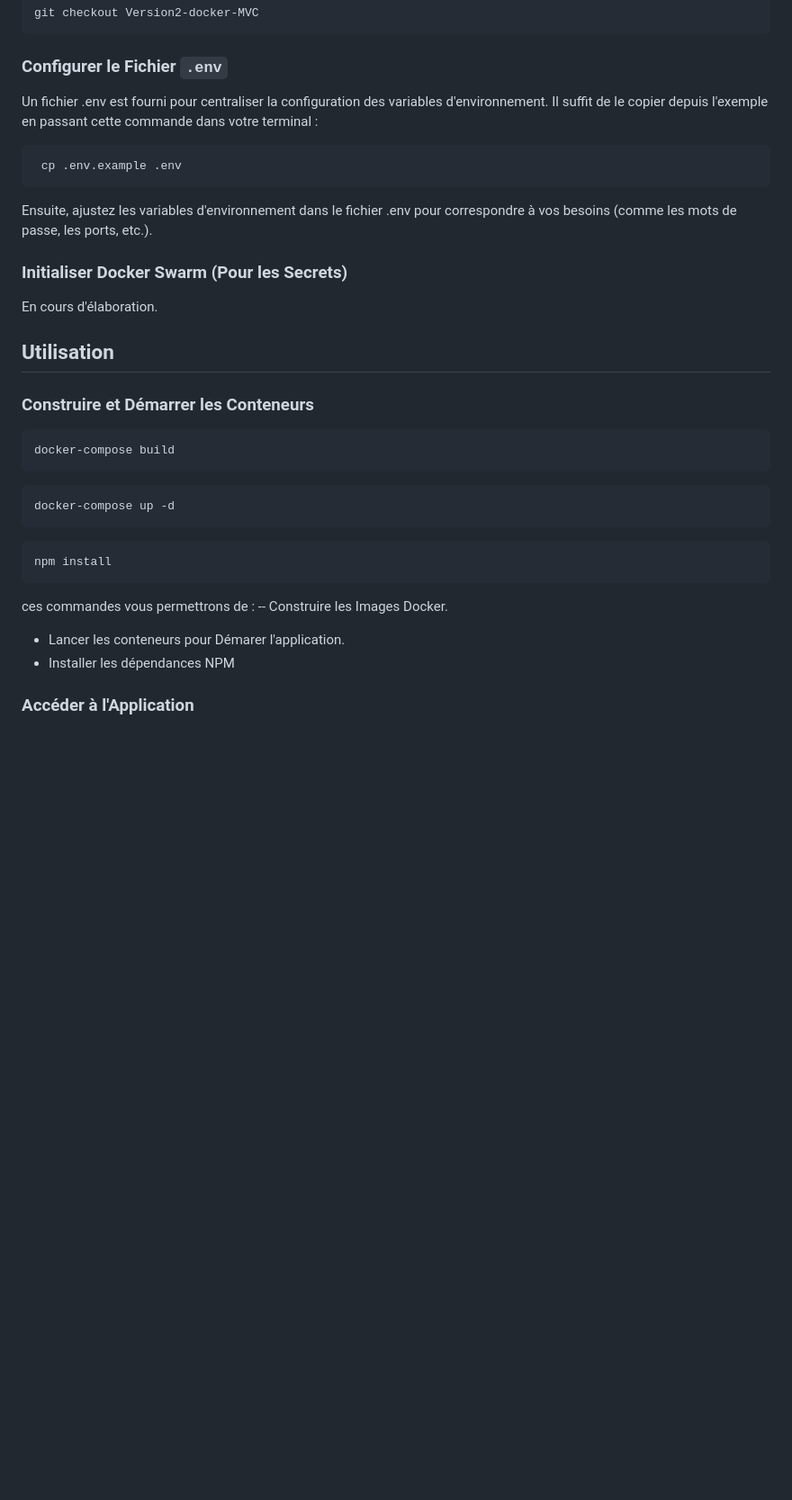
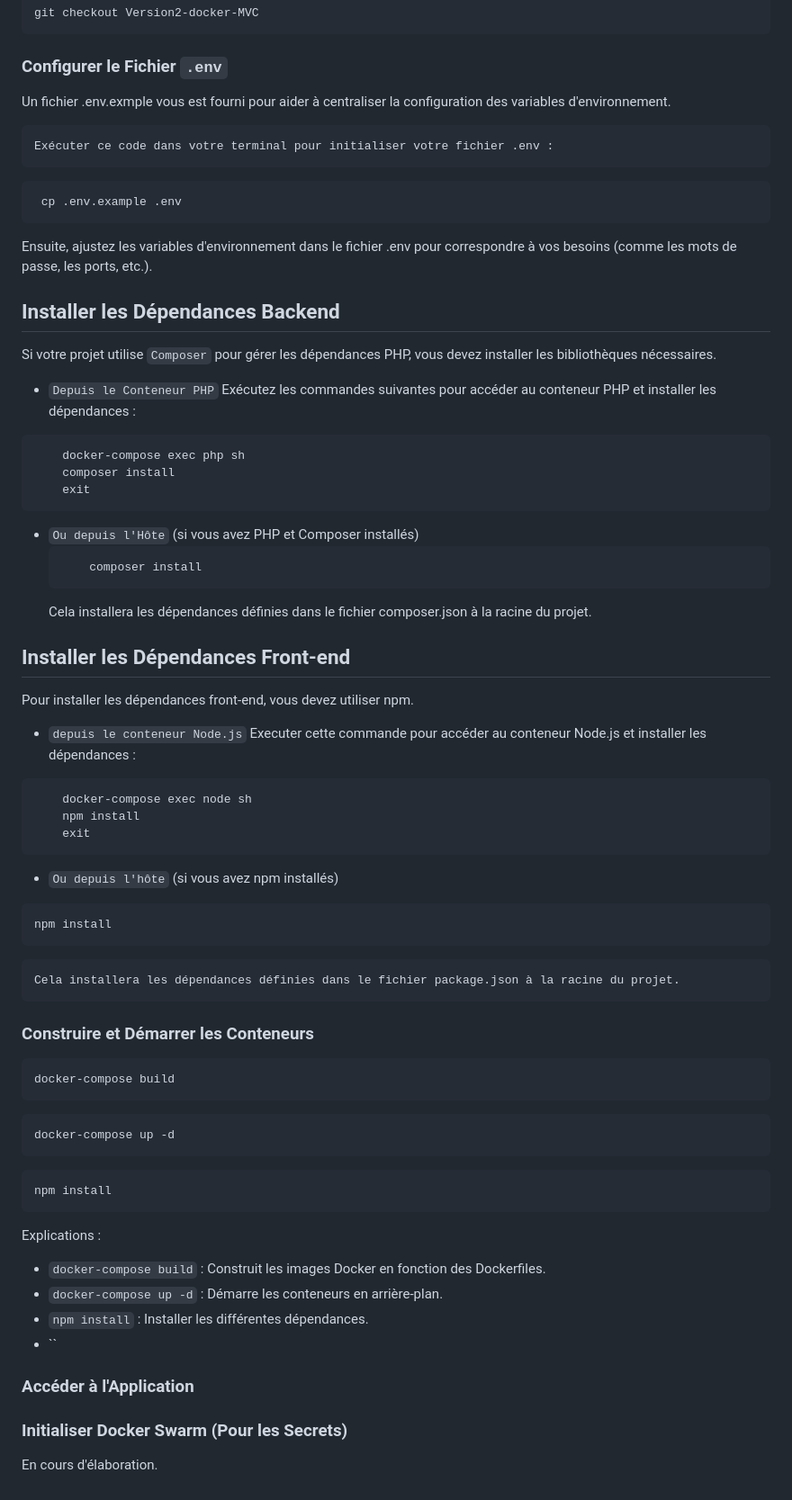
Before and after one commit to RuyssenRomain/arcaTest, a Markdown page: README.md, the part around one of its changes. Shown at 90% size. Drawn GitHub-style; blank space fills up the shorter version.

Commit message:
test readme

````diff
--- a/README.md
+++ b/README.md
@@ -64,17 +71,48 @@ git checkout Version2-docker-MVC
 
 ### Configurer le Fichier `.env`
 
-Un fichier .env est fourni pour centraliser la configuration des variables d'environnement. Il suffit de le copier depuis l'exemple en passant cette commande dans votre terminal :
+Un fichier .env.exmple vous est fourni pour aider à centraliser la configuration des variables d'environnement.
 
+    Exécuter ce code dans votre terminal pour initialiser votre fichier .env :
 ```bash
  cp .env.example .env
  ```
 Ensuite, ajustez les variables d'environnement dans le fichier .env pour correspondre à vos besoins (comme les mots de passe, les ports, etc.).
 
-### Initialiser Docker Swarm (Pour les Secrets)
-En cours d'élaboration.
 
-## Utilisation
+## Installer les Dépendances Backend
+Si votre projet utilise `Composer` pour gérer les dépendances PHP, vous devez installer les bibliothèques nécessaires.
+
+ - `Depuis le Conteneur PHP`
+    Exécutez les commandes suivantes pour accéder au conteneur PHP et installer les dépendances :
+```bash
+    docker-compose exec php sh
+    composer install
+    exit
+```
+
+ - `Ou depuis l'Hôte` (si vous avez PHP et Composer installés)
+    ```bash
+        composer install
+    ```
+    Cela installera les dépendances définies dans le fichier composer.json à la racine du projet.
+
+## Installer les Dépendances Front-end
+Pour installer les dépendances front-end, vous devez utiliser npm.
+
+ - `depuis le conteneur Node.js`
+    Executer cette commande pour accéder au conteneur Node.js et installer les dépendances :
+```bash
+    docker-compose exec node sh
+    npm install
+    exit
+```
+
+ - `Ou depuis l'hôte` (si vous avez npm installés)
+ ```bash
+ npm install
+```
+    Cela installera les dépendances définies dans le fichier package.json à la racine du projet.
 
 ### Construire et Démarrer les Conteneurs
 
@@ -87,8 +125,14 @@ docker-compose up -d
 ```bash
 npm install
 ```
-ces commandes vous permettrons de :
- -- Construire les Images Docker.
- - Lancer les conteneurs pour Démarer l'application.
- - Installer les dépendances NPM
+Explications :
+ - `docker-compose build` : Construit les images Docker en fonction des Dockerfiles.
+ - `docker-compose up -d` : Démarre les conteneurs en arrière-plan.
+ - `npm install` : Installer les différentes dépendances.
+ - ``
+
+
 ### Accéder à l'Application
+
+### Initialiser Docker Swarm (Pour les Secrets)
+En cours d'élaboration.
````
Also changed, not shown: other parts of README.md (+18 -11 lines).
